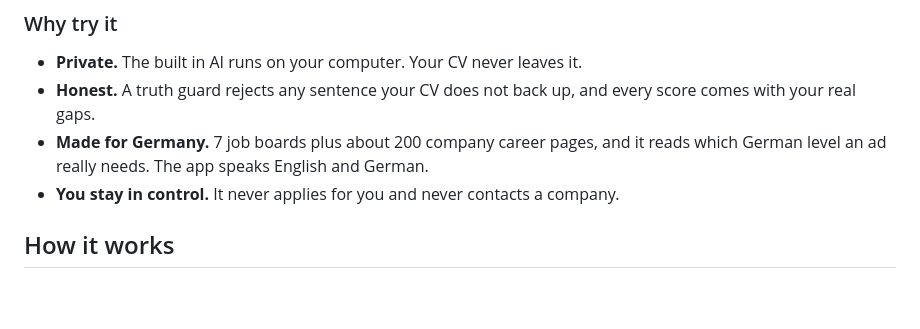
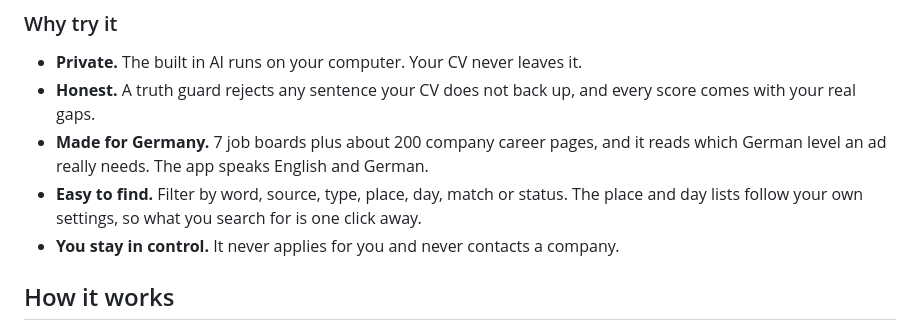
Before and after one commit to RoWe90/stellenpilot, a Markdown page: README.md, the part around the change. GitHub-like rendering; blank space fills up the shorter version.

Commit message:
README: a fifth reason to try it

```diff
--- a/README.md
+++ b/README.md
@@ -36,6 +36,7 @@ Drop your CV, say what you want, press **Download** for the built in AI, switch
 * **Private.** The built in AI runs on your computer. Your CV never leaves it.
 * **Honest.** A truth guard rejects any sentence your CV does not back up, and every score comes with your real gaps.
 * **Made for Germany.** 7 job boards plus about 200 company career pages, and it reads which German level an ad really needs. The app speaks English and German.
+* **Easy to find.** Filter by word, source, type, place, day, match or status. The place and day lists follow your own settings, so what you search for is one click away.
 * **You stay in control.** It never applies for you and never contacts a company.
 
 ## How it works
```
